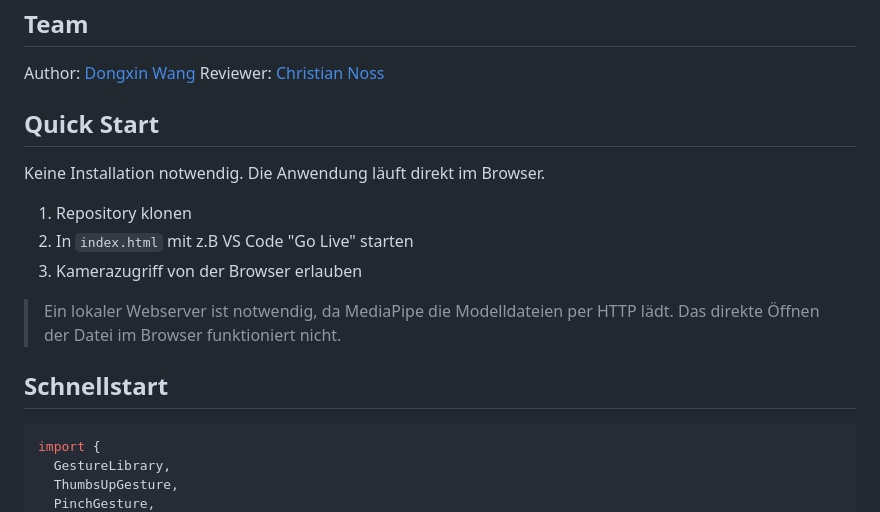
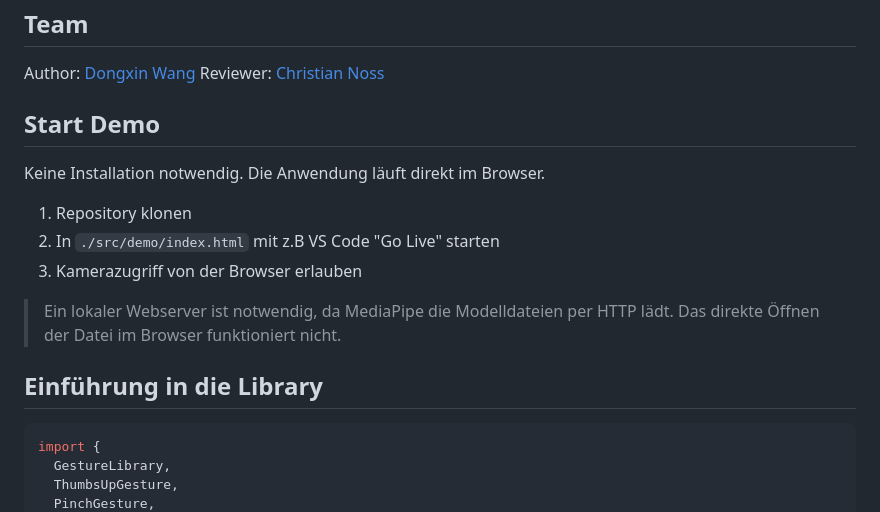
Before and after one commit to Xin667/wt-beiboot-2026-Dongxin, a Markdown page: README.md, the part around the change. GitHub-like rendering.

````diff
--- a/README.md
+++ b/README.md
@@ -8,17 +8,17 @@ Ziel ist die browserbasierte Erfassung und Verarbeitung von Körperdaten (Hand-
 Author: [Dongxin Wang](https://github.com/Xin667)
 Reviewer: [Christian Noss](https://github.com/cnoss)
 
-## Quick Start
+## Start Demo
 
 Keine Installation notwendig. Die Anwendung läuft direkt im Browser.
 
 1. Repository klonen
-2. In `index.html` mit z.B VS Code "Go Live" starten
+2. In `./src/demo/index.html` mit z.B VS Code "Go Live" starten
 3. Kamerazugriff von der Browser erlauben
 
 > Ein lokaler Webserver ist notwendig, da MediaPipe die Modelldateien per HTTP lädt. Das direkte Öffnen der Datei im Browser funktioniert nicht.
 
-## Schnellstart
+## Einführung in die Library
 
 ```js
 import {
````
